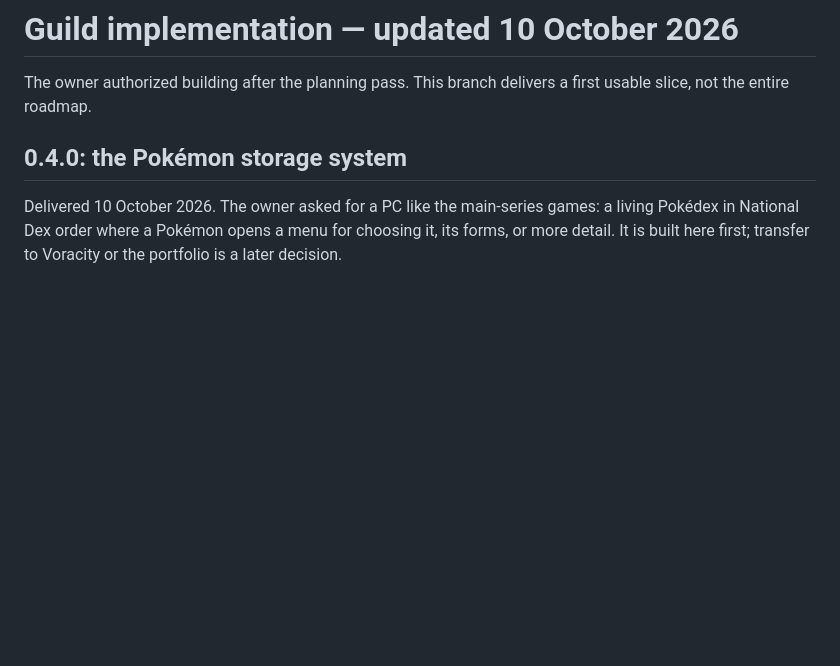
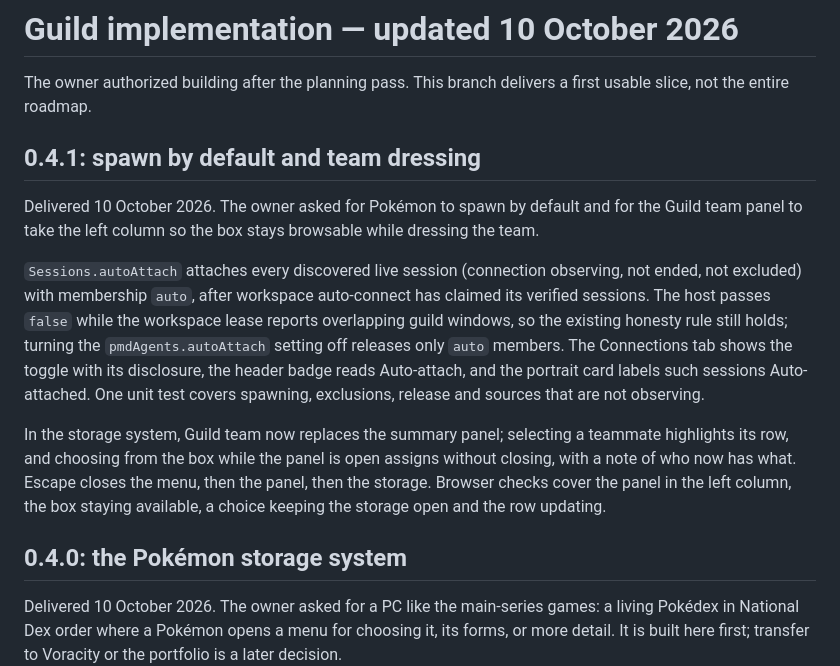
Before and after one commit to kevanwee/pmd-agents, a Markdown page: docs/IMPLEMENTATION.md, the part around the change. Drawn GitHub-style; blank space fills up the shorter version.

```diff
--- a/docs/IMPLEMENTATION.md
+++ b/docs/IMPLEMENTATION.md
@@ -1,6 +1,14 @@
 # Guild implementation — updated 10 October 2026
 
 The owner authorized building after the planning pass. This branch delivers a first usable slice, not the entire roadmap.
+
+## 0.4.1: spawn by default and team dressing
+
+Delivered 10 October 2026. The owner asked for Pokémon to spawn by default and for the Guild team panel to take the left column so the box stays browsable while dressing the team.
+
+`Sessions.autoAttach` attaches every discovered live session (connection observing, not ended, not excluded) with membership `auto`, after workspace auto-connect has claimed its verified sessions. The host passes `false` while the workspace lease reports overlapping guild windows, so the existing honesty rule still holds; turning the `pmdAgents.autoAttach` setting off releases only `auto` members. The Connections tab shows the toggle with its disclosure, the header badge reads Auto-attach, and the portrait card labels such sessions Auto-attached. One unit test covers spawning, exclusions, release and sources that are not observing.
+
+In the storage system, Guild team now replaces the summary panel; selecting a teammate highlights its row, and choosing from the box while the panel is open assigns without closing, with a note of who now has what. Escape closes the menu, then the panel, then the storage. Browser checks cover the panel in the left column, the box staying available, a choice keeping the storage open and the row updating.
 
 ## 0.4.0: the Pokémon storage system
 
```
Also changed, not shown: README.md (+6 -6 lines), tasks/lessons.md (+1 -0 lines), docs/screenshots/activity.png, docs/screenshots/credits.png, docs/screenshots/guild.png, docs/screenshots/kanto.png, docs/screenshots/storage-guild.png, docs/screenshots/storage.png, 8 other files.
